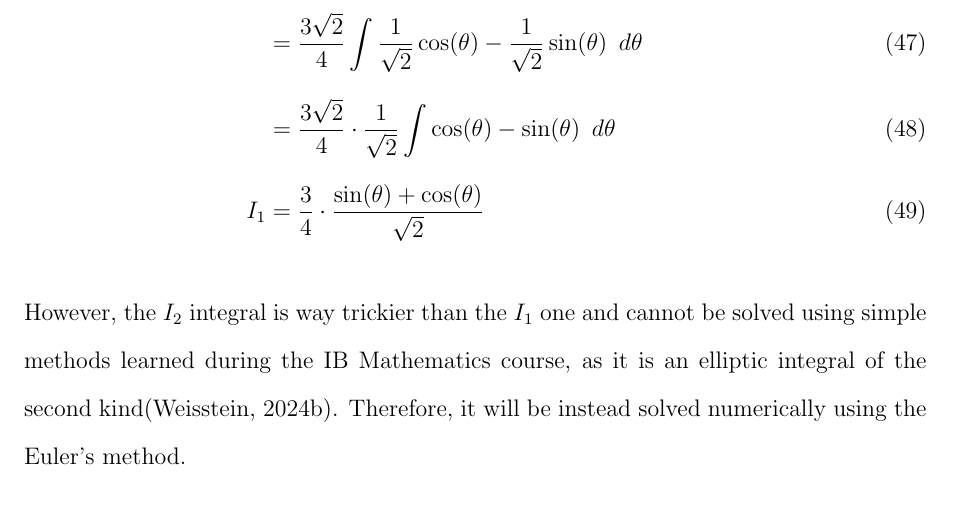
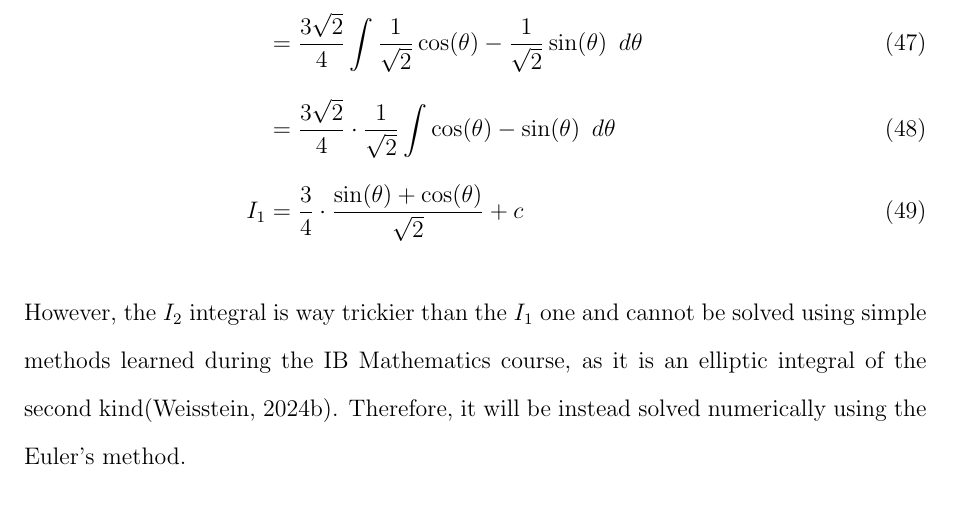
Before and after one commit to bewuwy/extended_essay, a LaTeX document (main.tex): part of page 16 of 28, cut so that both start at the same text. Compiled offline with pdfLaTeX.

Commit message:
added + c

```diff
--- a/main.tex
+++ b/main.tex
@@ -378,7 +378,7 @@
             I_1 &= \frac{3\sqrt{2}}{4} \int \cos (\frac{\pi}{4}) \cos(\theta) - \sin(\frac{\pi}{4}) \sin(\theta) \Hquad d\theta \\
             &= \frac{3\sqrt{2}}{4} \int \frac{1}{\sqrt{2}} \cos(\theta) - \frac{1}{\sqrt{2}} \sin(\theta) \Hquad d\theta \\
             &= \frac{3\sqrt{2}}{4} \cdot \frac{1}{\sqrt{2}} \int \cos(\theta) - \sin(\theta) \Hquad d\theta \\
-            I_1 &= \frac{3}{4} \cdot \frac{\sin(\theta) + \cos(\theta)}{\sqrt{2}}
+            I_1 &= \frac{3}{4} \cdot \frac{\sin(\theta) + \cos(\theta)}{\sqrt{2}} + c
         \end{align}
 
         However, the $I_2$ integral is way trickier than the $I_1$ one and cannot be solved using simple methods learned during the IB Mathematics course, as it is an elliptic integral of the second kind\cite{elliptic_integral}. Therefore, it will be instead solved numerically using the Euler's method.
```
